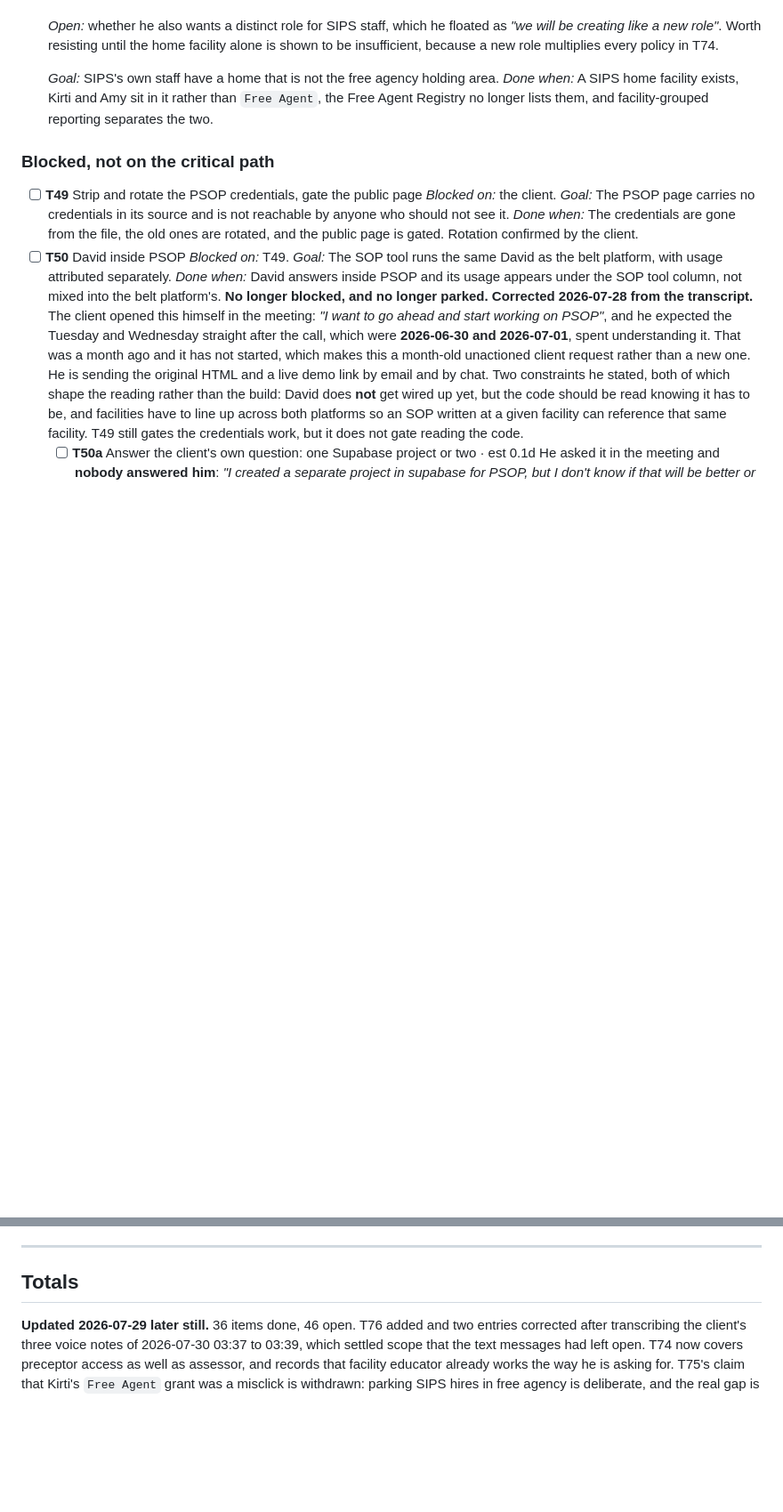
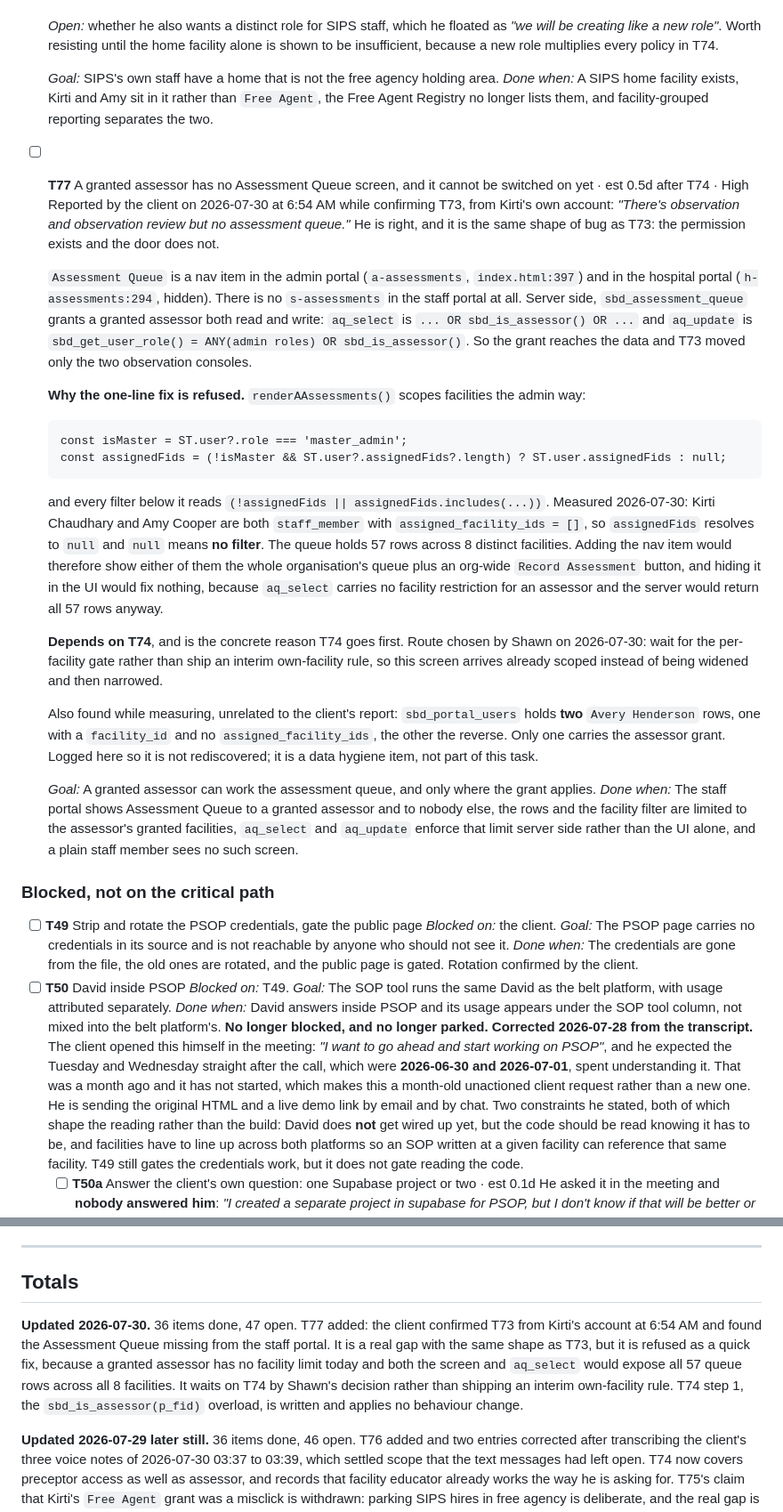
Before and after one commit to SIPS-HEALTHCARE/sbd-live-draft, a Markdown page: TASKS.md, 2 parts joined by grey strips. Shown at 89% size. Rendered like a GitHub page; blank space fills up the shorter version.

Commit message:
T77: the assessor has no Assessment Queue screen, and it waits on T74
The client confirmed T73 from Kirti's own account at 6:54 AM and found a third
screen missing: "There's observation and observation review but no assessment
queue." He is right. Assessment Queue exists in the admin portal and the hospital
portal, there is no s-assessments in the staff portal, and sbd_assessment_queue
already grants a granted assessor both read and write through aq_select and
aq_update. Same shape as T73: the permission exists and the door does not.

Refused as a one-line fix, and the reason is measured rather than assumed.
renderAAssessments scopes facilities the admin way, master_admin or assignedFids,
and every filter under it reads (!assignedFids || includes(...)). Kirti and Amy are
both staff_member with assigned_facility_ids = [], so assignedFids resolves to null
and null means no filter. The queue holds 57 rows across 8 facilities, so adding the
nav item shows either of them the whole organisation plus an org-wide Record
Assessment button. Hiding it in the UI would fix nothing, because aq_select carries
no facility restriction for an assessor and the server returns all 57 regardless.

So this depends on T74 and is the concrete reason T74 goes first. Route chosen: wait
for the per-facility gate rather than ship an interim own-facility rule, so the
screen arrives already scoped instead of being widened and then narrowed.

Logged in passing, not part of the task: sbd_portal_users holds two Avery Henderson
rows, one with a facility_id and no assigned_facility_ids and the other the reverse.
Only one carries the assessor grant.

Ledger only. No code, schema or policy change in this commit.

```diff
--- a/TASKS.md
+++ b/TASKS.md
@@ -1392,6 +1392,46 @@ persisted.
   *Done when:* A SIPS home facility exists, Kirti and Amy sit in it rather than `Free Agent`, the Free
   Agent Registry no longer lists them, and facility-grouped reporting separates the two.
 
+- [ ] **T77** A granted assessor has no Assessment Queue screen, and it cannot be switched on yet · est 0.5d after T74 · High
+  Reported by the client on 2026-07-30 at 6:54 AM while confirming T73, from Kirti's own account:
+  *"There's observation and observation review but no assessment queue."* He is right, and it is the
+  same shape of bug as T73: the permission exists and the door does not.
+
+  `Assessment Queue` is a nav item in the admin portal (`a-assessments`, `index.html:397`) and in the
+  hospital portal (`h-assessments:294`, hidden). There is no `s-assessments` in the staff portal at
+  all. Server side, `sbd_assessment_queue` grants a granted assessor both read and write:
+  `aq_select` is `... OR sbd_is_assessor() OR ...` and `aq_update` is
+  `sbd_get_user_role() = ANY(admin roles) OR sbd_is_assessor()`. So the grant reaches the data and
+  T73 moved only the two observation consoles.
+
+  **Why the one-line fix is refused.** `renderAAssessments()` scopes facilities the admin way:
+
+      const isMaster = ST.user?.role === 'master_admin';
+      const assignedFids = (!isMaster && ST.user?.assignedFids?.length) ? ST.user.assignedFids : null;
+
+  and every filter below it reads `(!assignedFids || assignedFids.includes(...))`. Measured
+  2026-07-30: Kirti Chaudhary and Amy Cooper are both `staff_member` with
+  `assigned_facility_ids = []`, so `assignedFids` resolves to `null` and `null` means **no filter**.
+  The queue holds 57 rows across 8 distinct facilities. Adding the nav item would therefore show
+  either of them the whole organisation's queue plus an org-wide `Record Assessment` button, and
+  hiding it in the UI would fix nothing, because `aq_select` carries no facility restriction for an
+  assessor and the server would return all 57 rows anyway.
+
+  **Depends on T74**, and is the concrete reason T74 goes first. Route chosen by Shawn on
+  2026-07-30: wait for the per-facility gate rather than ship an interim own-facility rule, so this
+  screen arrives already scoped instead of being widened and then narrowed.
+
+  Also found while measuring, unrelated to the client's report: `sbd_portal_users` holds **two**
+  `Avery Henderson` rows, one with a `facility_id` and no `assigned_facility_ids`, the other the
+  reverse. Only one carries the assessor grant. Logged here so it is not rediscovered; it is a data
+  hygiene item, not part of this task.
+
+  *Goal:* A granted assessor can work the assessment queue, and only where the grant applies.
+  *Done when:* The staff portal shows Assessment Queue to a granted assessor and to nobody else, the
+  rows and the facility filter are limited to the assessor's granted facilities, `aq_select` and
+  `aq_update` enforce that limit server side rather than the UI alone, and a plain staff member sees
+  no such screen.
+
 ### Blocked, not on the critical path
 
 - [ ] **T49** Strip and rotate the PSOP credentials, gate the public page
@@ -1436,6 +1476,13 @@ persisted.
 
 ## Totals
 
+**Updated 2026-07-30.** 36 items done, 47 open. T77 added: the client confirmed T73 from Kirti's
+account at 6:54 AM and found the Assessment Queue missing from the staff portal. It is a real gap
+with the same shape as T73, but it is refused as a quick fix, because a granted assessor has no
+facility limit today and both the screen and `aq_select` would expose all 57 queue rows across all 8
+facilities. It waits on T74 by Shawn's decision rather than shipping an interim own-facility rule.
+T74 step 1, the `sbd_is_assessor(p_fid)` overload, is written and applies no behaviour change.
+
 **Updated 2026-07-29 later still.** 36 items done, 46 open. T76 added and two entries corrected after
 transcribing the client's three voice notes of 2026-07-30 03:37 to 03:39, which settled scope that the
 text messages had left open. T74 now covers preceptor access as well as assessor, and records that
```
